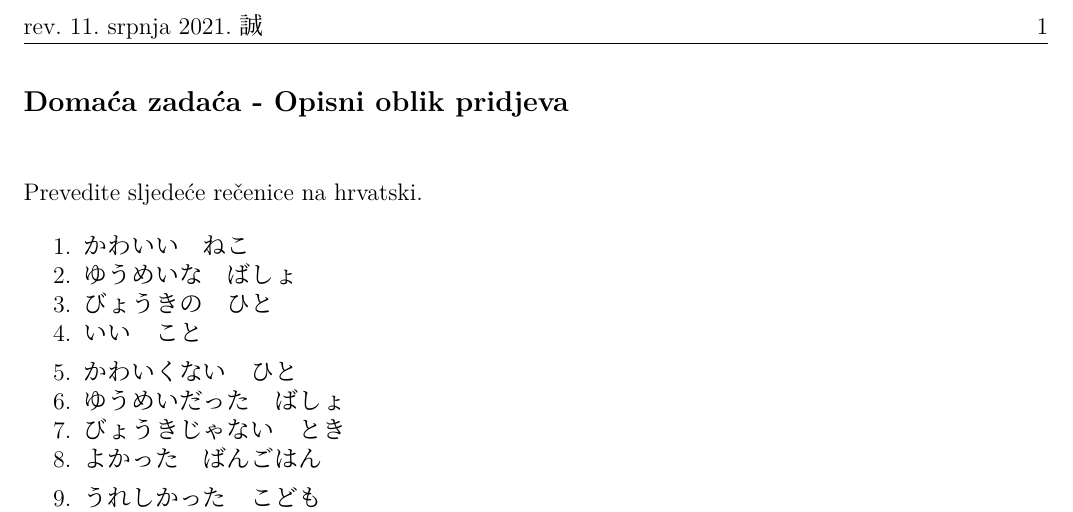
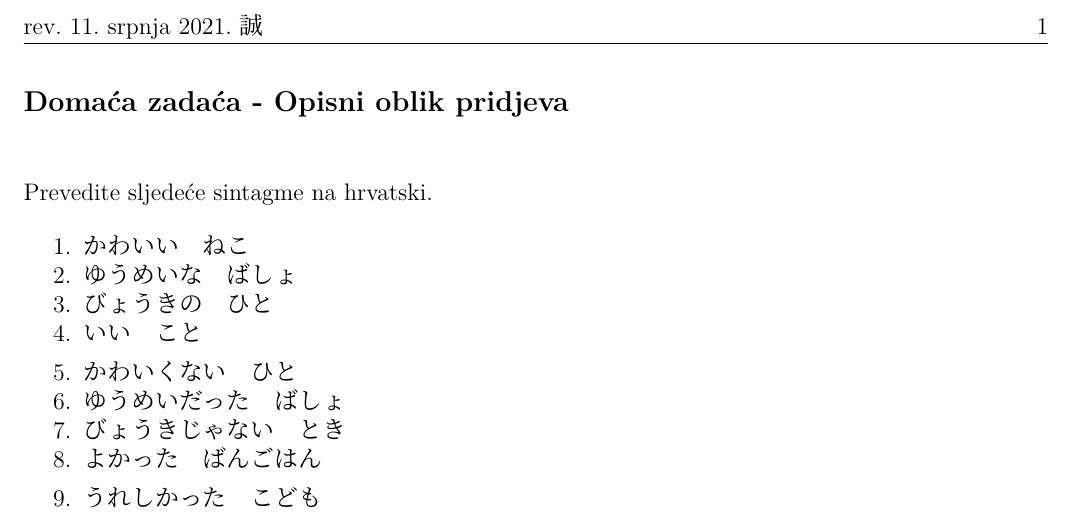
Before and after one commit to Makoto-hr-jp/makoto-japanski, a LaTeX document (radionice/pocetni/lekcije/007_pridjevi_opisni/007_DZ.tex): part of the page, cut so that both start at the same text. Compiled offline with XeLaTeX; a missing font is replaced by an installed copy or a similar font.

Commit message:
rečenice -> sintagme
ispravljen issue #67

```diff
--- a/radionice/pocetni/lekcije/007_pridjevi_opisni/007_DZ.tex
+++ b/radionice/pocetni/lekcije/007_pridjevi_opisni/007_DZ.tex
@@ -5,7 +5,7 @@
 \begin{document}
 	\dai{Domaća zadaća - Opisni oblik pridjeva}
 
-	\begin{mondai}{Prevedite sljedeće rečenice na hrvatski.}
+	\begin{mondai}{Prevedite sljedeće sintagme na hrvatski.}
 		\item かわいい　ねこ
 		\item ゆうめいな　ばしょ
 		\item びょうきの　ひと
```
